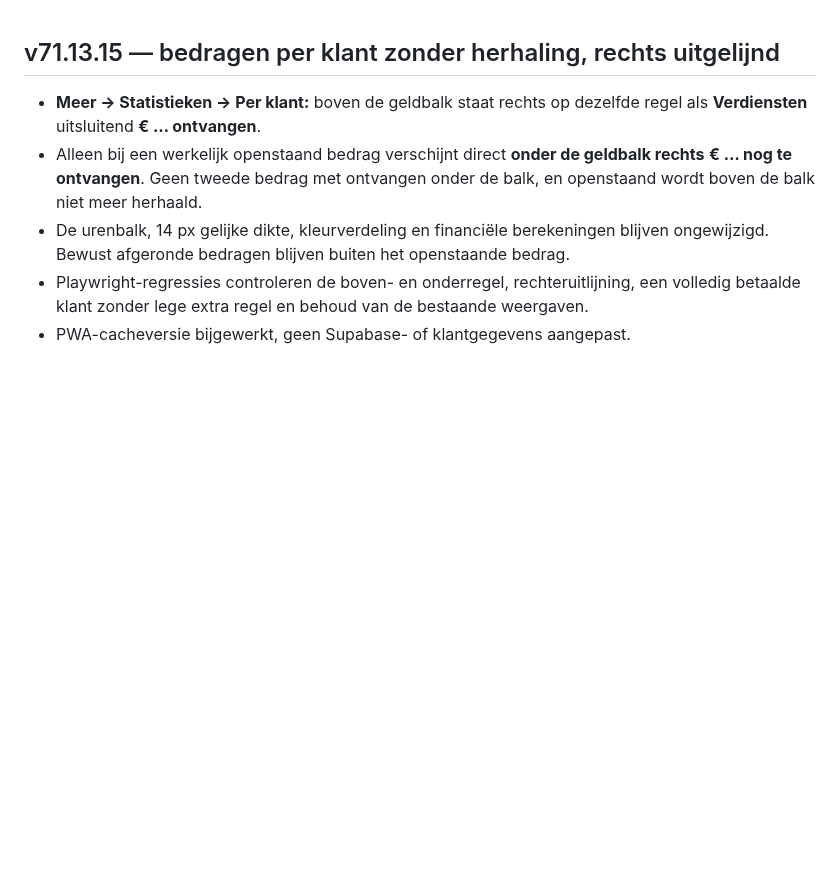
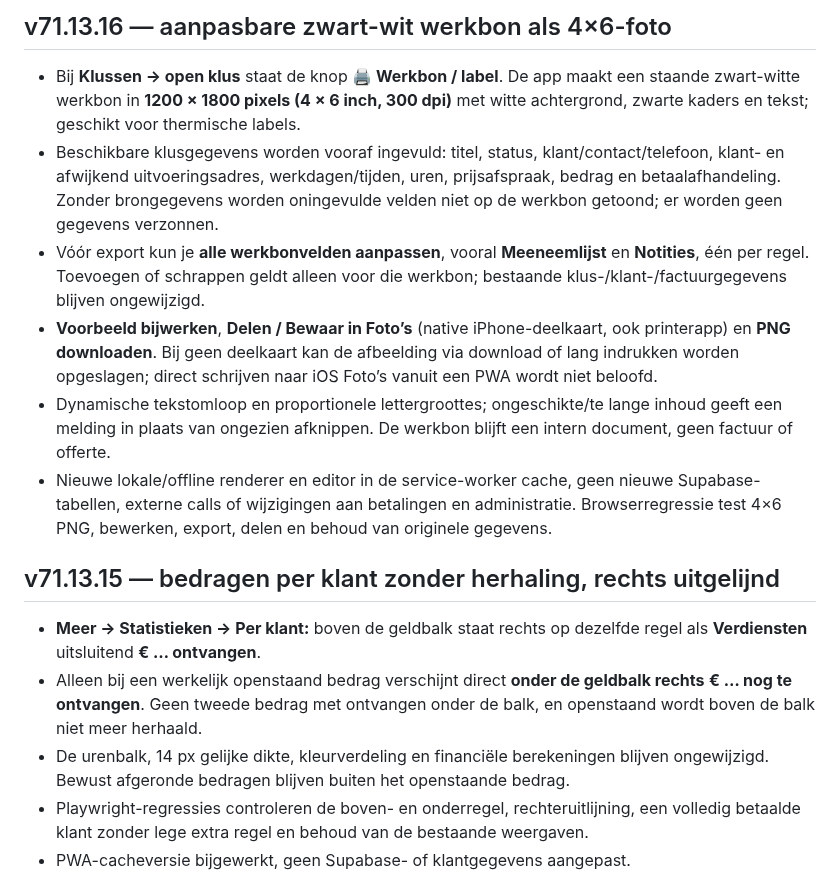
Before and after one commit to jkor95/JK-Works-app, a Markdown page: CHANGELOG.md, the part around the change. GitHub-like rendering; blank space fills up the shorter version.

Commit message:
Documenteer bewerkbare 4x6 PNG werkbon en export voor iOS

```diff
--- a/CHANGELOG.md
+++ b/CHANGELOG.md
@@ -1,3 +1,11 @@
+## v71.13.16 — aanpasbare zwart-wit werkbon als 4×6-foto
+- Bij **Klussen → open klus** staat de knop **🖨️ Werkbon / label**. De app maakt een staande zwart-witte werkbon in **1200 × 1800 pixels (4 × 6 inch, 300 dpi)** met witte achtergrond, zwarte kaders en tekst; geschikt voor thermische labels.
+- Beschikbare klusgegevens worden vooraf ingevuld: titel, status, klant/contact/telefoon, klant- en afwijkend uitvoeringsadres, werkdagen/tijden, uren, prijsafspraak, bedrag en betaalafhandeling. Zonder brongegevens worden oningevulde velden niet op de werkbon getoond; er worden geen gegevens verzonnen.
+- Vóór export kun je **alle werkbonvelden aanpassen**, vooral **Meeneemlijst** en **Notities**, één per regel. Toevoegen of schrappen geldt alleen voor die werkbon; bestaande klus-/klant-/factuurgegevens blijven ongewijzigd.
+- **Voorbeeld bijwerken**, **Delen / Bewaar in Foto’s** (native iPhone-deelkaart, ook printerapp) en **PNG downloaden**. Bij geen deelkaart kan de afbeelding via download of lang indrukken worden opgeslagen; direct schrijven naar iOS Foto’s vanuit een PWA wordt niet beloofd.
+- Dynamische tekstomloop en proportionele lettergroottes; ongeschikte/te lange inhoud geeft een melding in plaats van ongezien afknippen. De werkbon blijft een intern document, geen factuur of offerte.
+- Nieuwe lokale/offline renderer en editor in de service-worker cache, geen nieuwe Supabase-tabellen, externe calls of wijzigingen aan betalingen en administratie. Browserregressie test 4×6 PNG, bewerken, export, delen en behoud van originele gegevens.
+
 ## v71.13.15 — bedragen per klant zonder herhaling, rechts uitgelijnd
 - **Meer → Statistieken → Per klant:** boven de geldbalk staat rechts op dezelfde regel als **Verdiensten** uitsluitend **€ … ontvangen**.
 - Alleen bij een werkelijk openstaand bedrag verschijnt direct **onder de geldbalk rechts** **€ … nog te ontvangen**. Geen tweede bedrag met ontvangen onder de balk, en openstaand wordt boven de balk niet meer herhaald.
```
